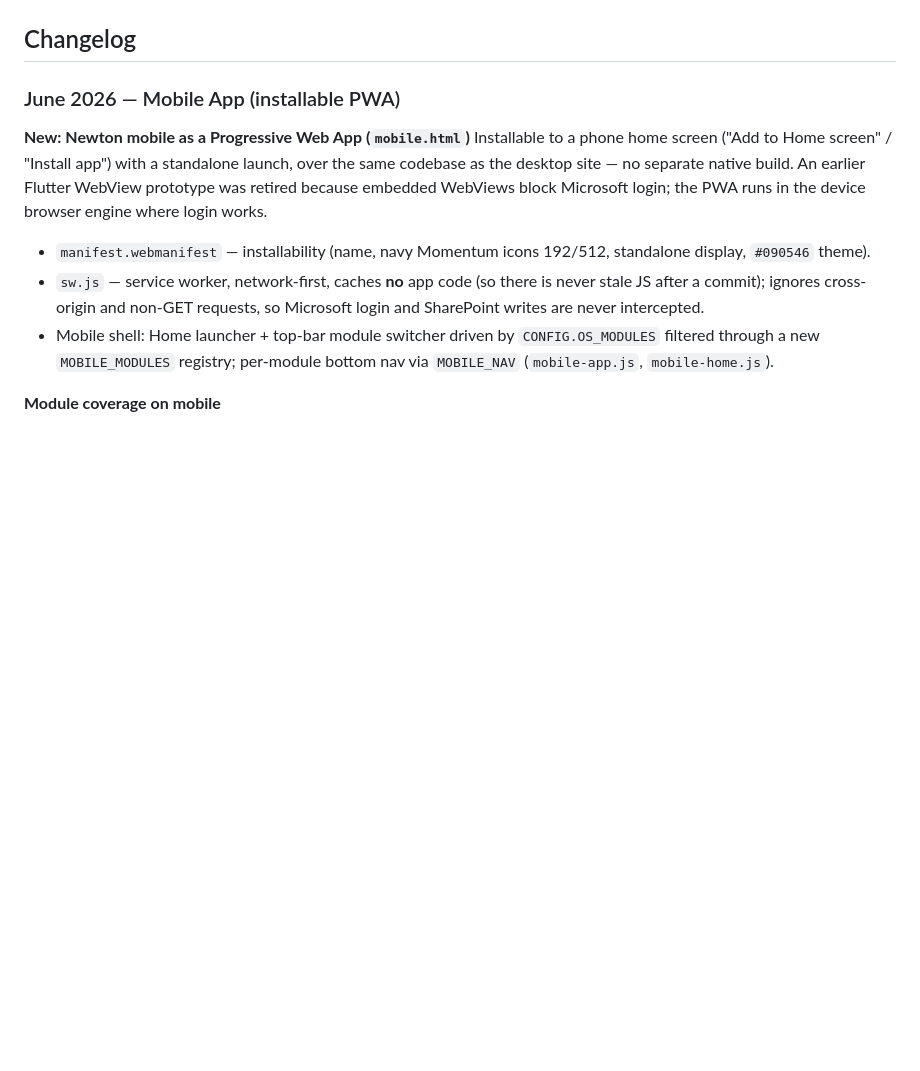
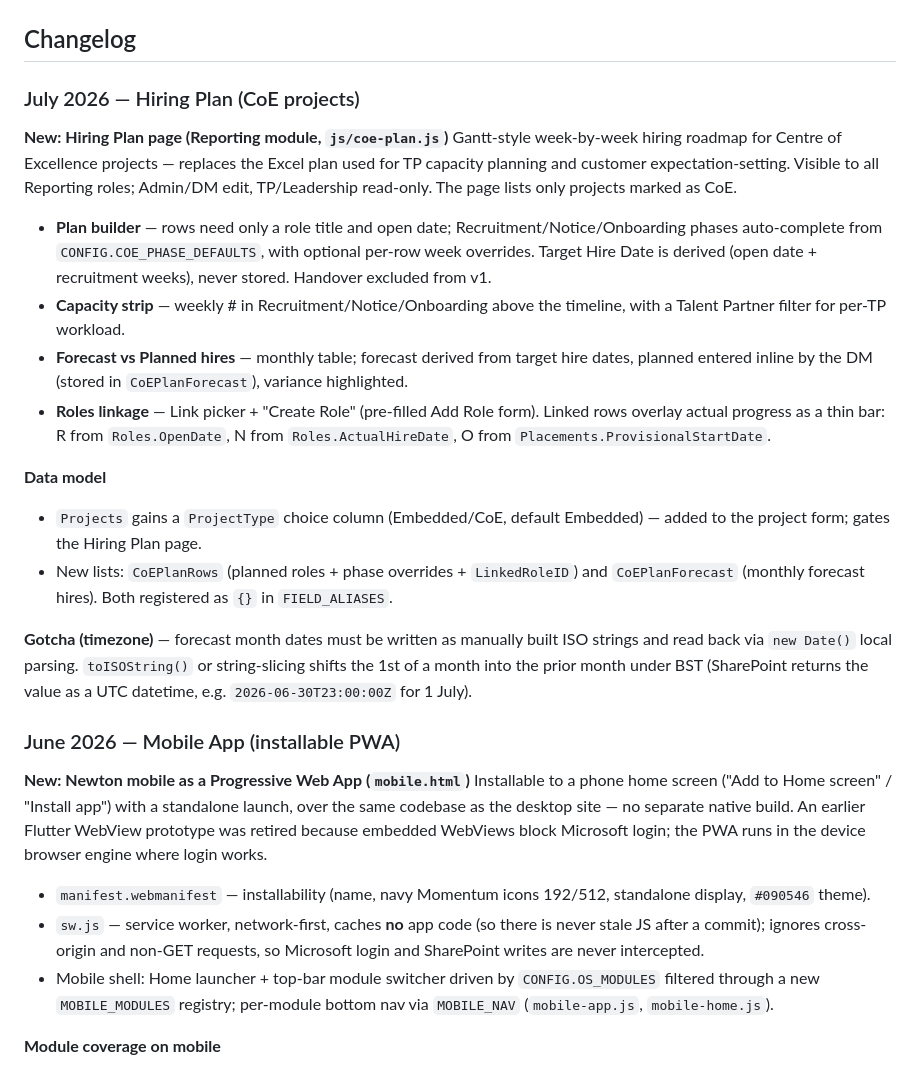
Before and after one commit to momentumglobal/newton, a Markdown page: README.md, the part around the change. GitHub-like rendering; blank space fills up the shorter version.

```diff
--- a/README.md
+++ b/README.md
@@ -41,6 +41,22 @@ Full system directory including architecture, data flows, SharePoint data model,
 - [SharePoint site](https://talentpoint.sharepoint.com/sites/SolutionsHubReporting)
 
 ## Changelog
+
+### July 2026 — Hiring Plan (CoE projects)
+
+**New: Hiring Plan page (Reporting module, `js/coe-plan.js`)**
+Gantt-style week-by-week hiring roadmap for Centre of Excellence projects — replaces the Excel plan used for TP capacity planning and customer expectation-setting. Visible to all Reporting roles; Admin/DM edit, TP/Leadership read-only. The page lists only projects marked as CoE.
+
+- **Plan builder** — rows need only a role title and open date; Recruitment/Notice/Onboarding phases auto-complete from `CONFIG.COE_PHASE_DEFAULTS`, with optional per-row week overrides. Target Hire Date is derived (open date + recruitment weeks), never stored. Handover excluded from v1.
+- **Capacity strip** — weekly # in Recruitment/Notice/Onboarding above the timeline, with a Talent Partner filter for per-TP workload.
+- **Forecast vs Planned hires** — monthly table; forecast derived from target hire dates, planned entered inline by the DM (stored in `CoEPlanForecast`), variance highlighted.
+- **Roles linkage** — Link picker + "Create Role" (pre-filled Add Role form). Linked rows overlay actual progress as a thin bar: R from `Roles.OpenDate`, N from `Roles.ActualHireDate`, O from `Placements.ProvisionalStartDate`.
+
+**Data model**
+- `Projects` gains a `ProjectType` choice column (Embedded/CoE, default Embedded) — added to the project form; gates the Hiring Plan page.
+- New lists: `CoEPlanRows` (planned roles + phase overrides + `LinkedRoleID`) and `CoEPlanForecast` (monthly forecast hires). Both registered as `{}` in `FIELD_ALIASES`.
+
+**Gotcha (timezone)** — forecast month dates must be written as manually built ISO strings and read back via `new Date()` local parsing. `toISOString()` or string-slicing shifts the 1st of a month into the prior month under BST (SharePoint returns the value as a UTC datetime, e.g. `2026-06-30T23:00:00Z` for 1 July).
 
 ### June 2026 — Mobile App (installable PWA)
 
```
